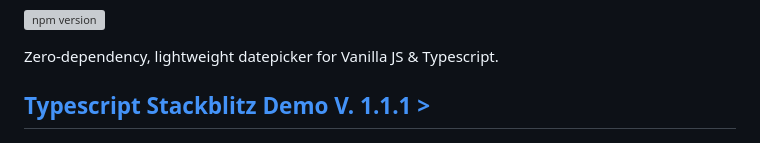
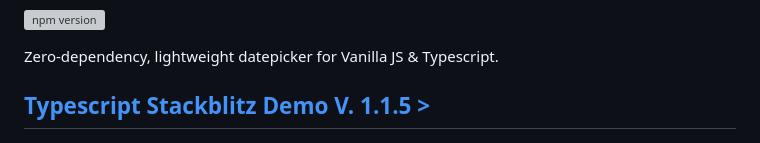
Before and after one commit to chaseottofy/monthpicker-lite-js, a Markdown page: README.md, the part around the change. Rendered like a GitHub page; grey boxes are pictures that could not be loaded.

Commit message:
update DEMO

```diff
--- a/README.md
+++ b/README.md
@@ -4,7 +4,7 @@
 
 Zero-dependency, lightweight datepicker for Vanilla JS & Typescript.
 
-## <a href="https://stackblitz.com/edit/monthpicker-lite-js" target="_blank">Typescript Stackblitz Demo V. 1.1.1 ></a>
+## <a href="https://stackblitz.com/edit/monthpicker-lite-js" target="_blank">Typescript Stackblitz Demo V. 1.1.5 ></a>
 
 <img src="screenshots/aaaa.png">
 
```
